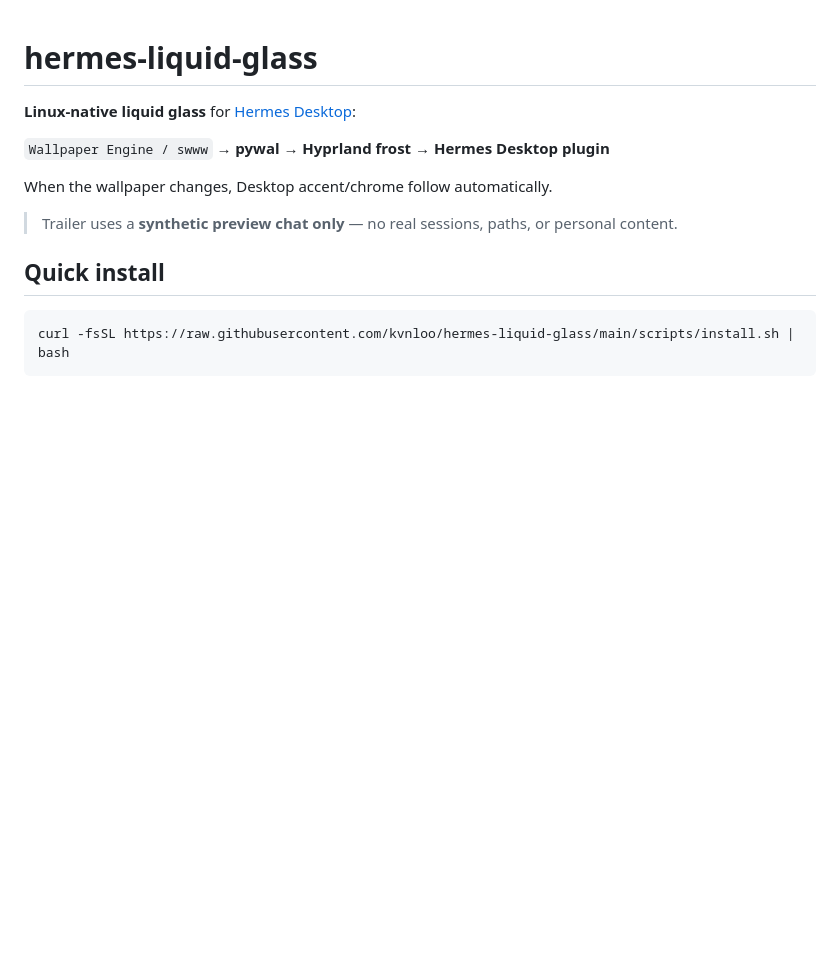
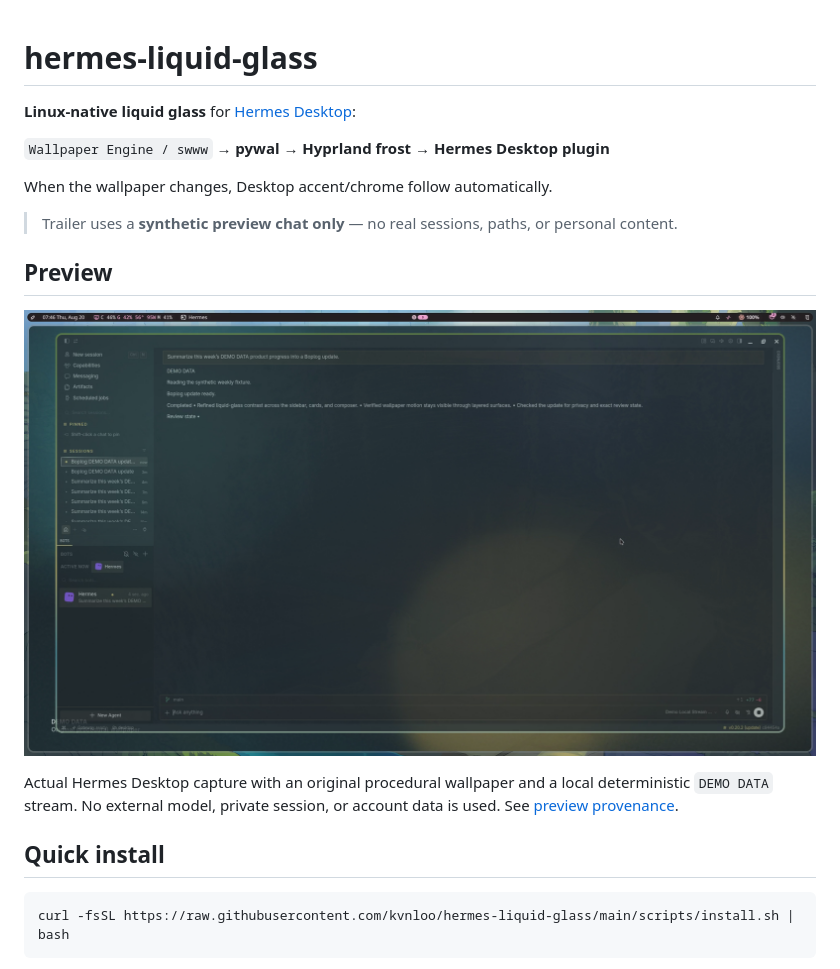
Before and after one commit to kvnloo/hermes-liquid-glass, a Markdown page: README.md, the part around the change. Rendered like a GitHub page; pictures changed too: media/preview-poster.png (added); blank space fills up the shorter version.

Commit message:
docs: replace rejected liquid glass preview

```diff
--- a/README.md
+++ b/README.md
@@ -7,6 +7,14 @@
 When the wallpaper changes, Desktop accent/chrome follow automatically.
 
 > Trailer uses a **synthetic preview chat only** — no real sessions, paths, or personal content.
+
+## Preview
+
+[![Hermes Liquid Glass preview](./media/preview-poster.png)](./media/preview.mp4)
+
+Actual Hermes Desktop capture with an original procedural wallpaper and a
+local deterministic `DEMO DATA` stream. No external model, private session,
+or account data is used. See [preview provenance](./docs/PREVIEW_PROVENANCE.md).
 
 ## Quick install
 
```
Also changed, not shown: docs/PREVIEW_PROVENANCE.md (added, +22 -0 lines), media/preview-contact-sheet.png (added), 2 other files.
